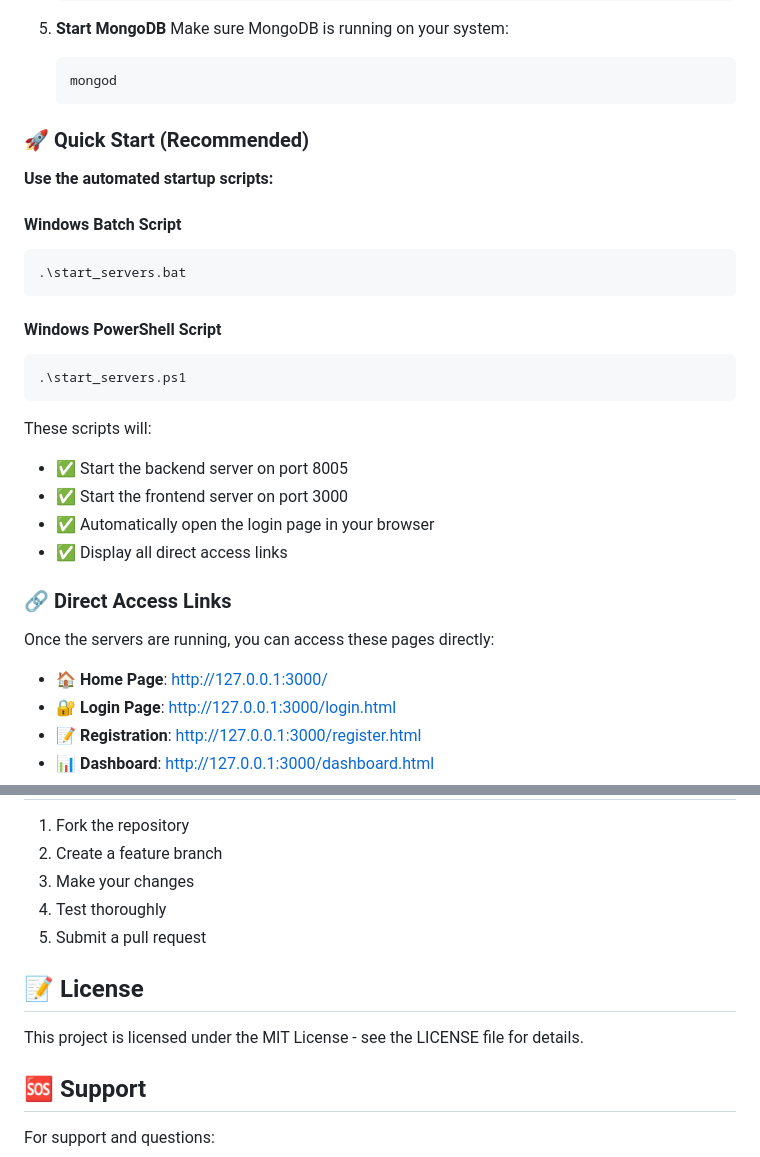
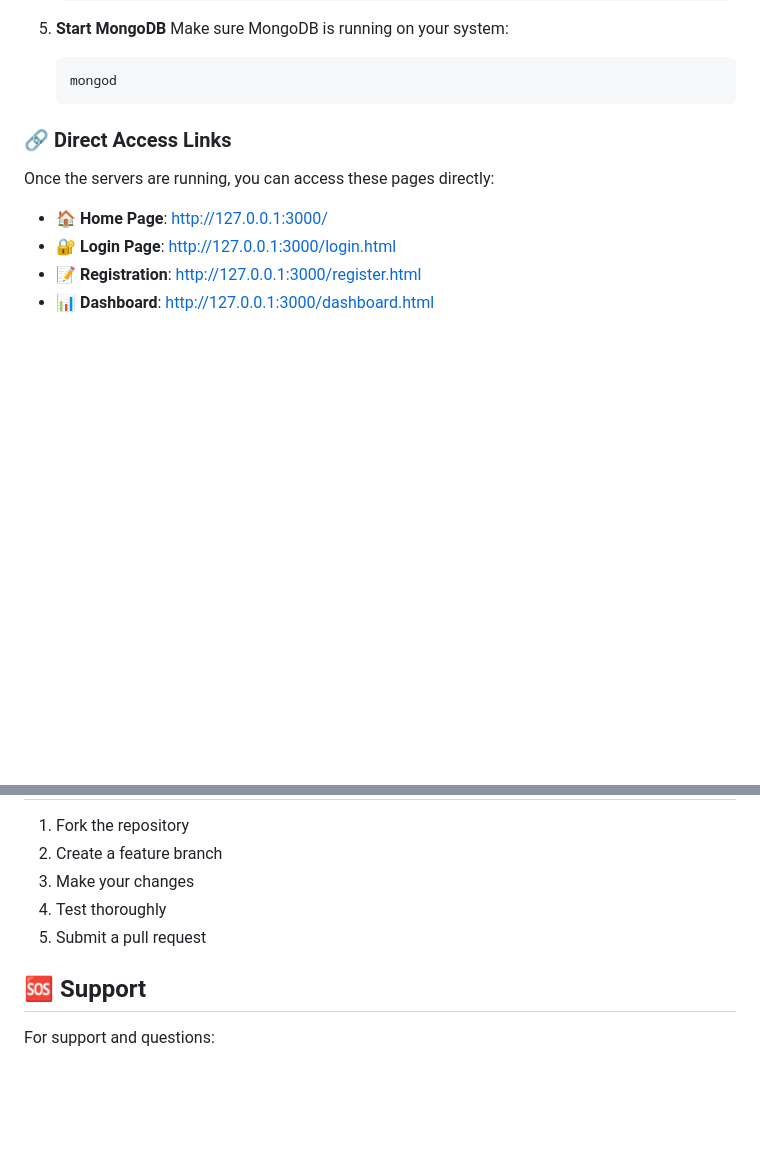
Before and after one commit to Vishakars/Vitafuel, a Markdown page: README.md, 2 parts joined by grey strips. GitHub-like rendering; blank space fills up the shorter version.

Commit message:
Remove Quick Start and License sections from README
Removed the Quick Start section and License information from the README.

````diff
--- a/README.md
+++ b/README.md
@@ -153,26 +153,6 @@ All API calls in the frontend are configured to use port 8005. Make sure no othe
    ```bash
    mongod
    ```
-
-### 🚀 Quick Start (Recommended)
-
-**Use the automated startup scripts:**
-
-#### Windows Batch Script
-```bash
-.\start_servers.bat
-```
-
-#### Windows PowerShell Script
-```bash
-.\start_servers.ps1
-```
-
-These scripts will:
-- ✅ Start the backend server on port 8005
-- ✅ Start the frontend server on port 3000
-- ✅ Automatically open the login page in your browser
-- ✅ Display all direct access links
 
 ### 🔗 Direct Access Links
 
@@ -367,10 +347,6 @@ CMD ["uvicorn", "main:app", "--host", "0.0.0.0", "--port", "8005"]
 4. Test thoroughly
 5. Submit a pull request
 
-## 📝 License
-
-This project is licensed under the MIT License - see the LICENSE file for details.
-
 ## 🆘 Support
 
 For support and questions:
````
